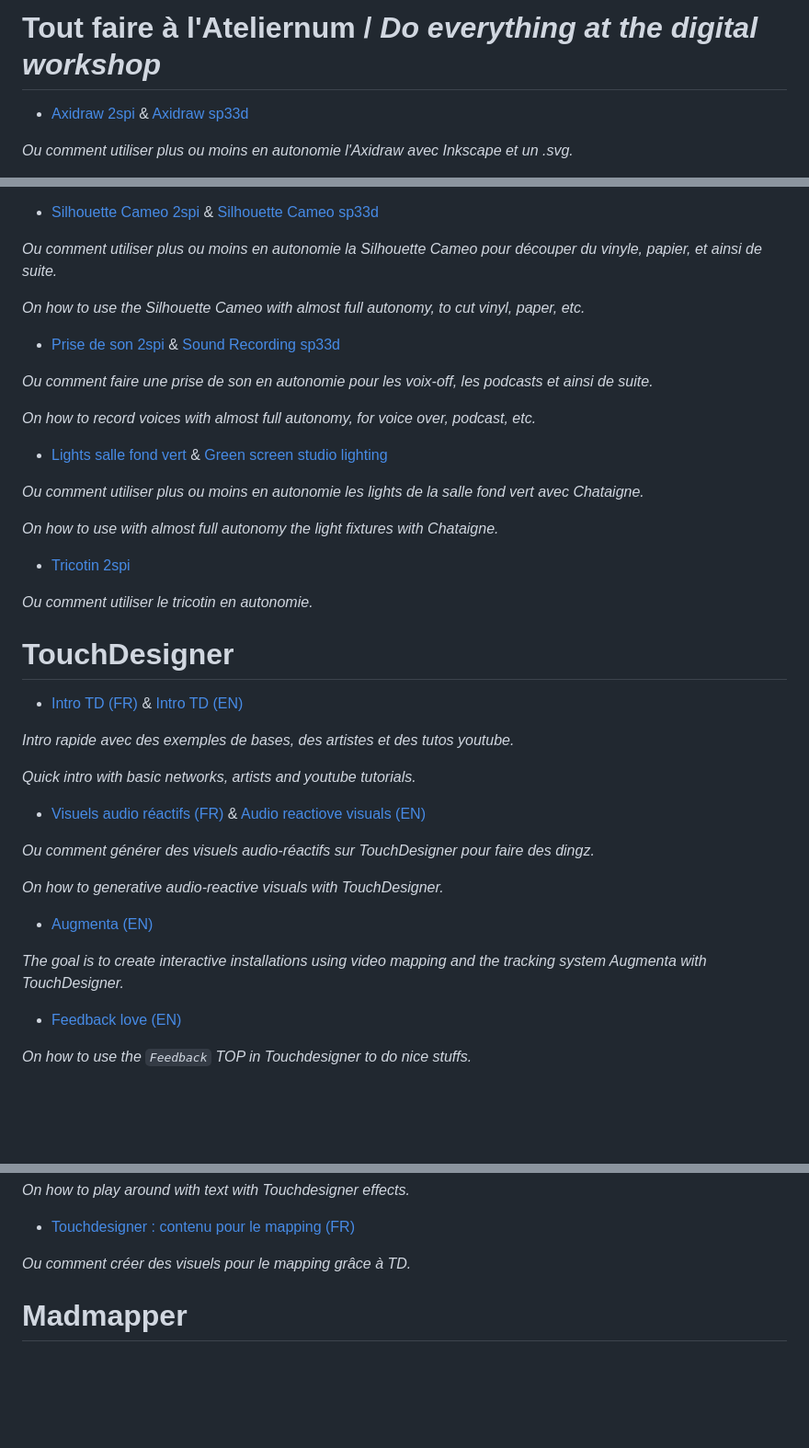
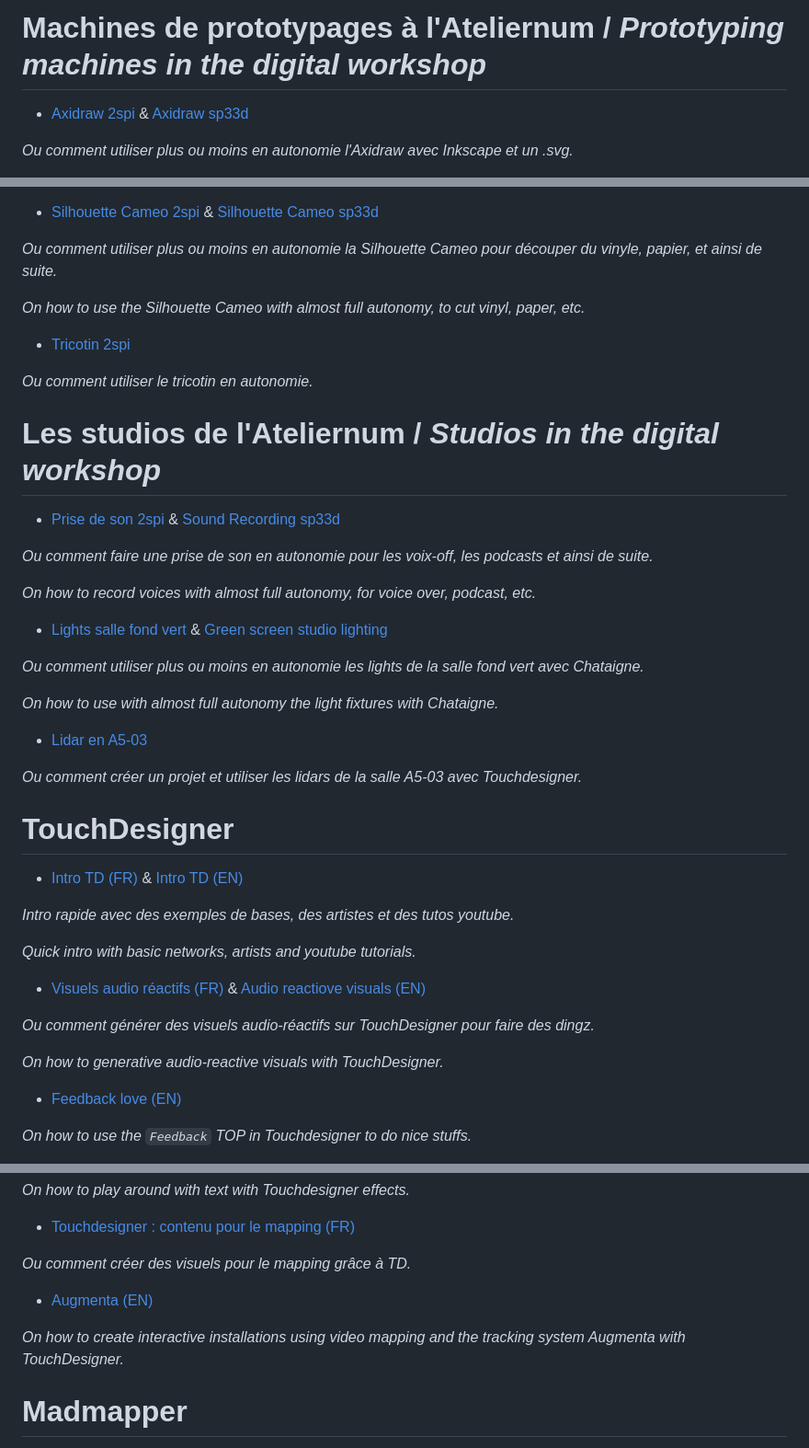
Before and after one commit to LucieMrc/LucieMrc, a Markdown page: README.md, 3 parts joined by grey strips. Shown at 92% size. Drawn GitHub-style; blank space fills up the shorter version.

```diff
--- a/README.md
+++ b/README.md
@@ -1,4 +1,4 @@
-# Tout faire à l'Ateliernum / *Do everything at the digital workshop*
+# Machines de prototypages à l'Ateliernum / *Prototyping machines in the digital workshop*
 
 - [Axidraw 2spi](https://github.com/LucieMrc/Axidraw_2spi) & [Axidraw sp33d](https://github.com/LucieMrc/Axidraw_sp33d)
 
@@ -18,6 +18,12 @@
 
 *On how to use the Silhouette Cameo with almost full autonomy, to cut vinyl, paper, etc.*
 
+- [Tricotin 2spi](https://github.com/LucieMrc/SalleFondVert_Controller)
+
+*Ou comment utiliser le tricotin en autonomie.*
+
+# Les studios de l'Ateliernum / *Studios in the digital workshop*
+
 - [Prise de son 2spi](https://github.com/LucieMrc/Prise2son_2spi) & [Sound Recording sp33d](https://github.com/LucieMrc/SoundRecording_sp33d)
 
 *Ou comment faire une prise de son en autonomie pour les voix-off, les podcasts et ainsi de suite.*
@@ -30,9 +36,9 @@
 
 *On how to use with almost full autonomy the light fixtures with Chataigne.*
 
-- [Tricotin 2spi](https://github.com/LucieMrc/SalleFondVert_Controller)
+- [Lidar en A5-03](https://github.com/LucieMrc/TD_lidar_A503)
 
-*Ou comment utiliser le tricotin en autonomie.*
+*Ou comment créer un projet et utiliser les lidars de la salle A5-03 avec Touchdesigner.*
 
 # TouchDesigner
 - [Intro TD (FR)](https://github.com/LucieMrc/IntroTD_FR) & [Intro TD (EN)](https://github.com/LucieMrc/IntroTD_Stereolux)
@@ -46,10 +52,6 @@
 *Ou comment générer des visuels audio-réactifs sur TouchDesigner pour faire des dingz.*
 
 *On how to generative audio-reactive visuals with TouchDesigner.*
-
-- [Augmenta (EN)](https://github.com/LucieMrc/TD_Augmenta)
-
-*The goal is to create interactive installations using video mapping and the tracking system Augmenta with TouchDesigner.*
 
 - [Feedback love (EN)](https://github.com/LucieMrc/TD_feedback_love_EN)
 
@@ -86,6 +88,10 @@
 - [Touchdesigner : contenu pour le mapping (FR)](https://github.com/LucieMrc/TD_Contenu-pour-le-mapping)
 
 *Ou comment créer des visuels pour le mapping grâce à TD.*
+
+- [Augmenta (EN)](https://github.com/LucieMrc/TD_Augmenta)
+
+*On how to create interactive installations using video mapping and the tracking system Augmenta with TouchDesigner.*
 
 <!-- - [TD snippets](https://github.com/LucieMrc/TD_textEffects)
 
```
